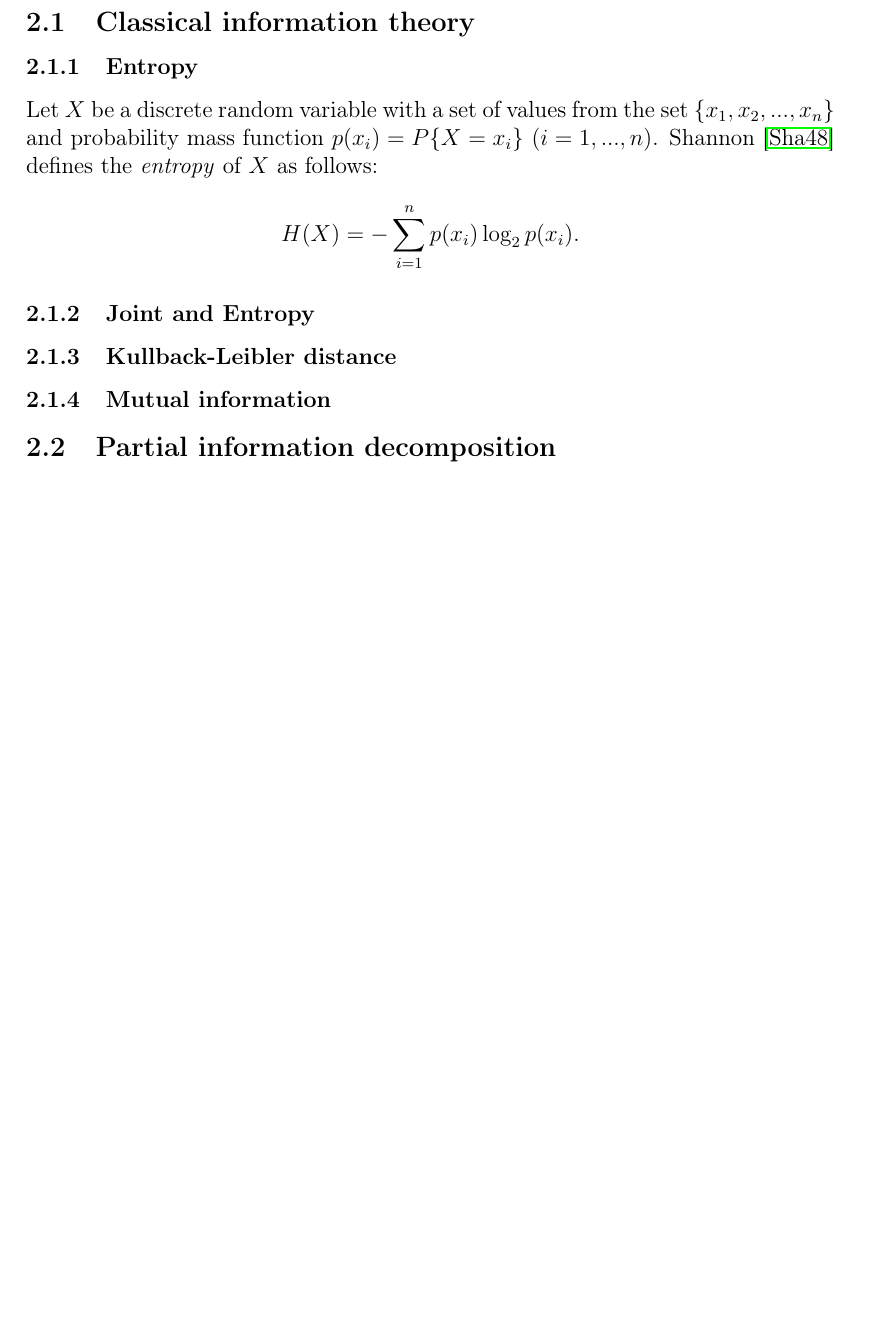
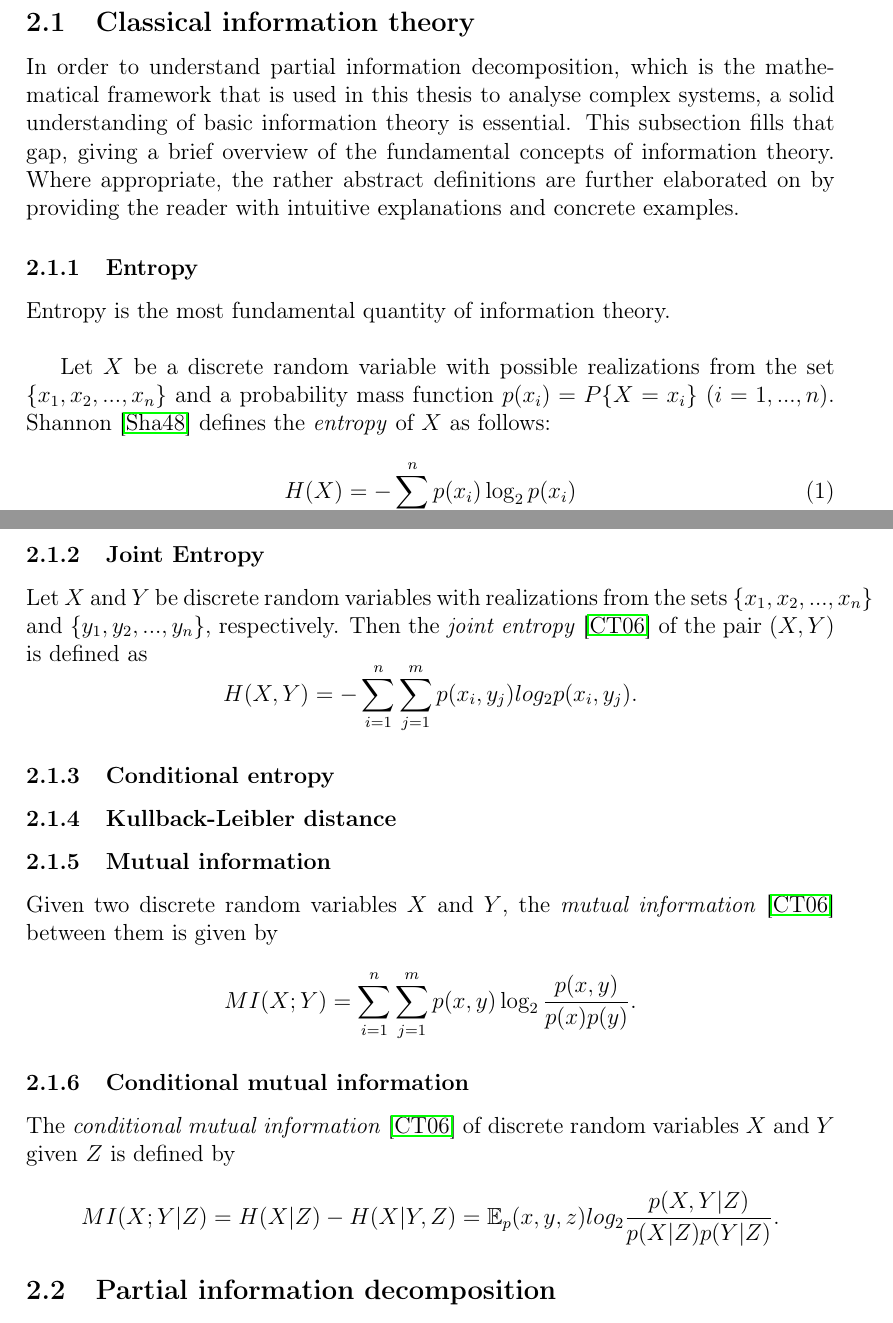
Before and after one commit to sootlasten/thesis-text, a LaTeX thesis (Sootla_informaatika_2017.tex): part of page 4 of 10 before the commit and two parts of pages 4 and 6 of 12 after it, the two joined at a grey line, cut so that both start at the same text, the shorter picture padded with empty space. Compiled offline with pdfLaTeX.

Commit message:
rough sketch of entropy section done

```diff
--- a/Sootla_informaatika_2017.tex
+++ b/Sootla_informaatika_2017.tex
@@ -211,6 +210,15 @@ In the final, concluding chapter, a summary of the contributions of this thesis
 
 \subsection{Classical information theory}
 
+In order to understand partial information decomposition, which is the mathematical framework that is used in this thesis to analyse complex systems, a solid understanding of basic information theory is essential. This subsection fills that gap, giving a brief overview of the fundamental concepts of information theory. Where appropriate, the rather abstract definitions are further elaborated on by providing the reader with intuitive explanations and concrete examples.
+
 \subsubsection{Entropy}
 
-Let $X$ be a discrete random variable with a set of values from the set $\{x_1, x_2, ..., x_n\}$ and probability mass function $p(x_i) = P\{X = x_i\} \ (i = 1, ..., n)$. Shannon \cite{shannon} defines the \textit{entropy} of $X$ as follows: $$ H(X) = -\sum_{i = 1}^{n} p(x_i) \log_2 p(x_i).$$
+Entropy is the most fundamental quantity of information theory.\\
+
+Let $X$ be a discrete random variable with possible realizations from the set $\{x_1, x_2, ..., x_n\}$ and a probability mass function $p(x_i) = P\{X = x_i\} \ (i = 1, ..., n)$. Shannon \cite{shannon} defines the \textit{entropy} of $X$ as follows:
+
+\begin{equation}
+H(X) = -\sum_{i=1}^{n} p(x_i) \log_2 p(x_i)
+\label{eq:entropy}
+\end{equation}
@@ -217,9 +250,20 @@ Let $X$ be a discrete random variable with a set of values from the set $\{x_1,
+\subsubsection{Joint Entropy}
+
+Let $X$ and $Y$ be discrete random variables with realizations from the sets $\{x_1, x_2, ..., x_n\}$ and $\{y_1, y_2, ..., y_n\}$, respectively. Then the \textit{joint entropy} \cite{cover-thomas} of the pair $(X,Y)$ is defined as $$H(X,Y) = -\sum_{i=1}^n \sum_{j=1}^m p(x_i,y_j) log_2 p(x_i,y_j).$$
+
+\subsubsection{Conditional entropy}
 
 
 
-\subsubsection{Joint and Entropy}
 \subsubsection{Kullback-Leibler distance}
+
 \subsubsection{Mutual information}
+
+Given two discrete random variables $X$ and $Y$, the \textit{mutual information} \cite{cover-thomas} between them is given by $$MI(X;Y) = \sum_{i=1}^n \sum_{j=1}^m p(x,y) \log_2 \frac{p(x,y)}{p(x)p(y)}.$$
+
+\subsubsection{Conditional mutual information}
+
+The \textit{conditional mutual information} \cite{cover-thomas} of discrete random variables $X$ and $Y$ given $Z$ is defined by $$MI(X;Y|Z) = H(X|Z) - H(X|Y,Z) = \mathbb{E}_p(x,y,z) log_2 \frac{p(X,Y|Z)}{p(X|Z)p(Y|Z)}.$$
 
 \subsection{Partial information decomposition}
 
```
Also changed, not shown: bachelor-thesis.bib (+9 -1 lines), Sootla_informaatika_2017.pdf, figures/entropy.png (added), Sootla_informaatika_2017.tex (26 more changed lines).
